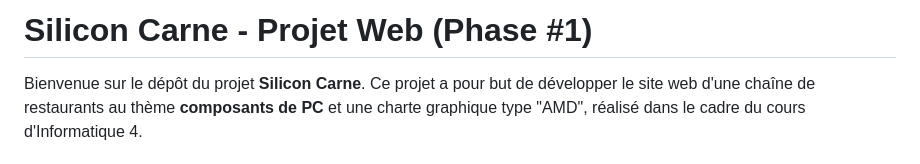
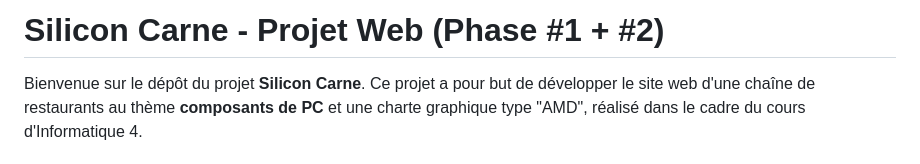
Before and after one commit to Radouane-prog/Projet_Creative_Yumland_MI2_E, a Markdown page: README.md, the part around the change. Drawn GitHub-style.

Commit message:
Update project phase in README header

```diff
--- a/README.md
+++ b/README.md
@@ -1,4 +1,4 @@
-# Silicon Carne - Projet Web (Phase #1)
+# Silicon Carne - Projet Web (Phase #1 + #2)
 
 Bienvenue sur le dépôt du projet **Silicon Carne**.
 Ce projet a pour but de développer le site web d'une chaîne de restaurants au thème **composants de PC** et une charte graphique type "AMD", réalisé dans le cadre du cours d'Informatique 4.
```
